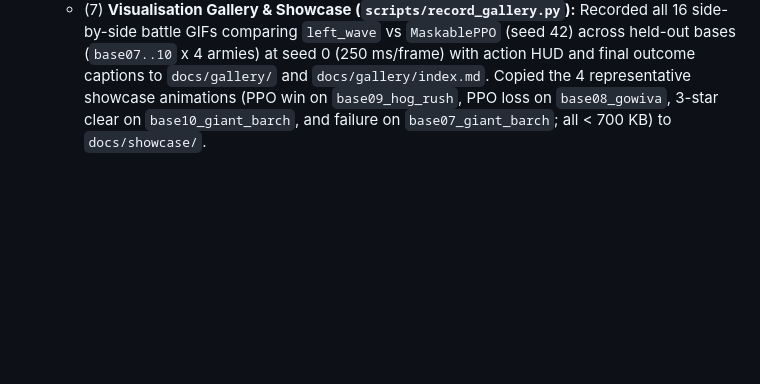
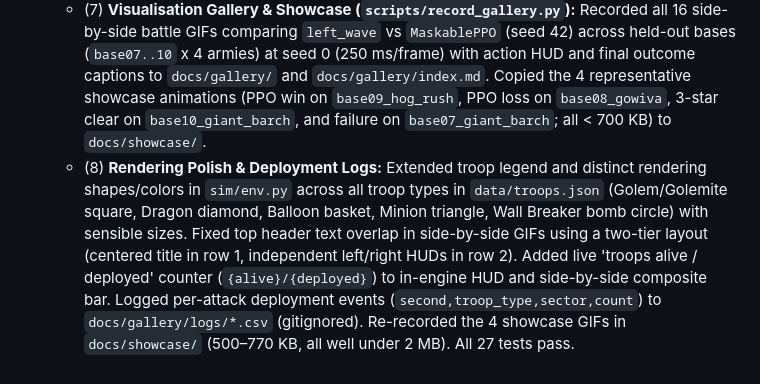
Before and after one commit to VIHAR2212/coc-rl, a Markdown page: PROGRESS.md, the part around the change. Drawn GitHub-style; blank space fills up the shorter version.

Commit message:
Polish visualization rendering, fix HUD overlap, add troop counter & deployment logs

```diff
--- a/PROGRESS.md
+++ b/PROGRESS.md
@@ -159,3 +159,4 @@
   - (5) **Checks:** `pytest -q` -> 27 passed in 32.85s; `check_env` OK for `CoCEnv`, `ActionMaskCoCEnv(anti_collapse=True)` and `ActionMaskCoCEnv(anti_collapse=False)`.
   - (6) **Documentation & Audit Finalization:** Completed `FINAL_REPORT.txt` with full measured star decomposition from `results/m7c_star_diagnostic.csv`, empirical mechanism audit with labeled unmeasured hypotheses, ground-armies-only paired bootstrap CI tables (16 and 24 pairs), action sampling mechanics of `random_masked` proving invariance between 81 and 209 action spaces, and formal limitations section. Zero occurrences of `<FILL>` or `TODO`.
   - (7) **Visualisation Gallery & Showcase (`scripts/record_gallery.py`):** Recorded all 16 side-by-side battle GIFs comparing `left_wave` vs `MaskablePPO` (seed 42) across held-out bases (`base07..10` x 4 armies) at seed 0 (250 ms/frame) with action HUD and final outcome captions to `docs/gallery/` and `docs/gallery/index.md`. Copied the 4 representative showcase animations (PPO win on `base09_hog_rush`, PPO loss on `base08_gowiva`, 3-star clear on `base10_giant_barch`, and failure on `base07_giant_barch`; all < 700 KB) to `docs/showcase/`.
+  - (8) **Rendering Polish & Deployment Logs:** Extended troop legend and distinct rendering shapes/colors in `sim/env.py` across all troop types in `data/troops.json` (Golem/Golemite square, Dragon diamond, Balloon basket, Minion triangle, Wall Breaker bomb circle) with sensible sizes. Fixed top header text overlap in side-by-side GIFs using a two-tier layout (centered title in row 1, independent left/right HUDs in row 2). Added live 'troops alive / deployed' counter (`{alive}/{deployed}`) to in-engine HUD and side-by-side composite bar. Logged per-attack deployment events (`second,troop_type,sector,count`) to `docs/gallery/logs/*.csv` (gitignored). Re-recorded the 4 showcase GIFs in `docs/showcase/` (500–770 KB, all well under 2 MB). All 27 tests pass.
```
Also changed, not shown: docs/showcase/README.md (+4 -4 lines), docs/showcase/failure_base07_giant_barch.gif, docs/showcase/ppo_loss_base08_gowiva.gif, docs/showcase/ppo_win_base09_hog_rush.gif, docs/showcase/three_star_base10_giant_barch.gif, 3 other files.
